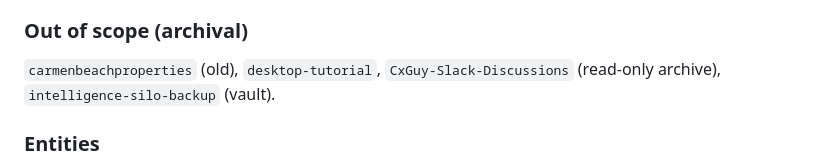
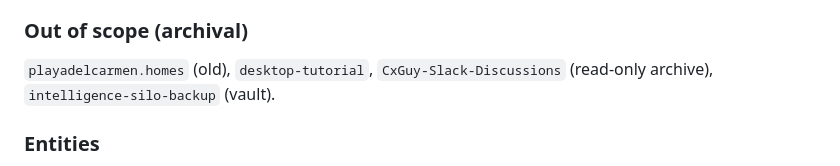
Before and after one commit to todd-gig/decision-engine, a Markdown page: docs/architecture/v3-integration-strategy.md, the part around the change. Rendered like a GitHub page.

Commit message:
chore: relabel carmenbeachproperties.com -> playadelcarmen.homes in docs/architecture
Per canonical correction (2026-05-16): "Carmen Beach Properties" remains the
company name, but the platform domain is playadelcarmen.homes. This relabels
the lone reference in docs/architecture/v3-integration-strategy.md so docs
reflect the actual domain.

Co-Authored-By: Claude Opus 4.7 (1M context) <noreply@anthropic.com>

```diff
--- a/docs/architecture/v3-integration-strategy.md
+++ b/docs/architecture/v3-integration-strategy.md
@@ -81,7 +81,7 @@ Four axioms govern the system.
 
 ### Out of scope (archival)
 
-`carmenbeachproperties` (old), `desktop-tutorial`, `CxGuy-Slack-Discussions` (read-only archive), `intelligence-silo-backup` (vault).
+`playadelcarmen.homes` (old), `desktop-tutorial`, `CxGuy-Slack-Discussions` (read-only archive), `intelligence-silo-backup` (vault).
 
 ### Entities
 
```
